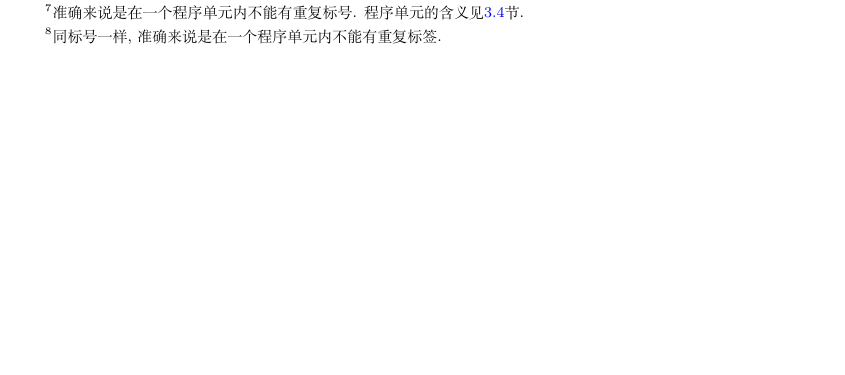
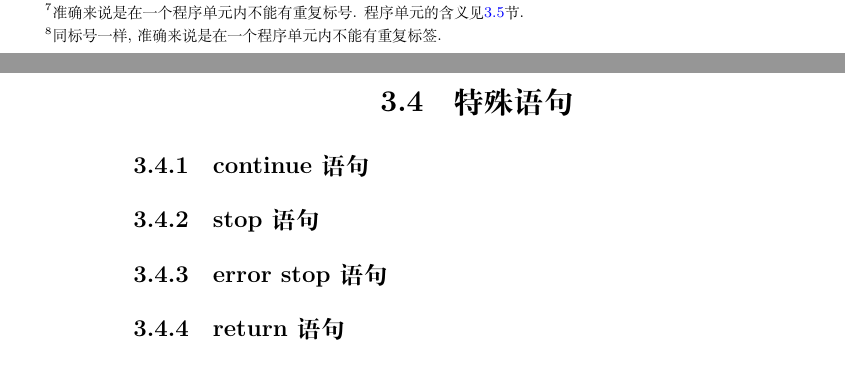
Before and after one commit to GasinAn/ForNotes, a LaTeX thesis (ForNotes.tex, which reads basic.tex): part of page 23 of 140 before the commit and two parts of pages 23 and 24 of 140 after it, the two joined at a grey line, cut so that both start at the same text, the shorter picture padded with empty space. Compiled offline with XeLaTeX.

Commit message:
加入《特殊语句》节框架

```diff
--- a/basic.tex
+++ b/basic.tex
@@ -239,6 +239,16 @@ end program main
     同标号一样, 准确来说是在一个程序单元内不能有重复标签.
 }.
 
+\section{特殊语句}
+
+\subsection{continue 语句}
+
+\subsection{stop 语句}
+
+\subsection{error stop 语句}
+
+\subsection{return 语句}
+
 \section{运行}\label{run_fortran}
 
 Fortran程序由若干程序单元(program unit)组成, 程序单元可能是主程序(main program), 或外部子程序(external subprogram, 见第\ref{fortran_procedure}章), 或模块(module, 见第\ref{fortran_module}章), 或子模块(submodule, 见第\ref{fortran_submodule}章). 一个Fortran程序中必须有且只有一个主程序, 其他程序单元数目任意.
```
